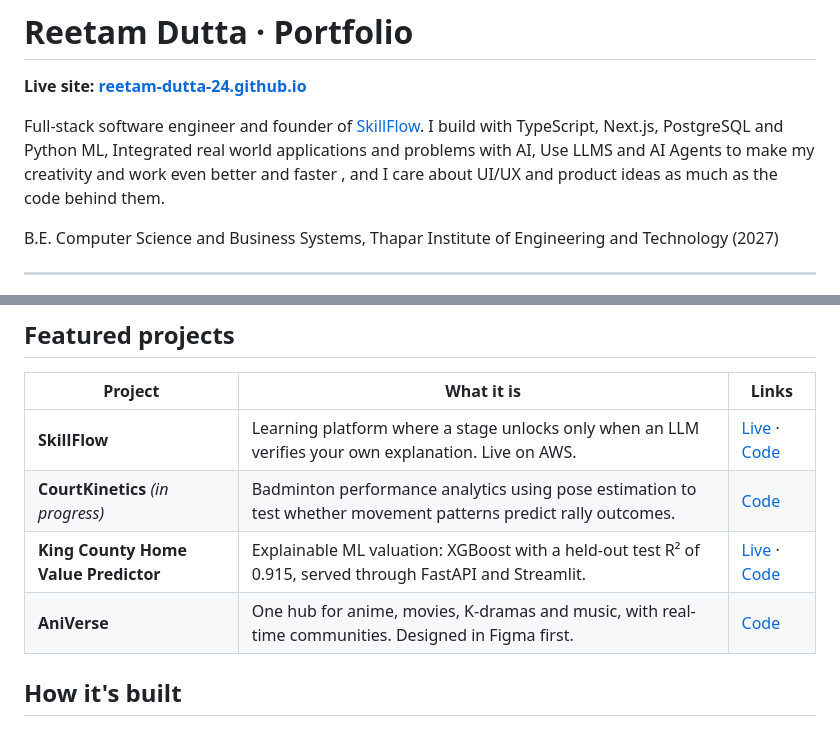
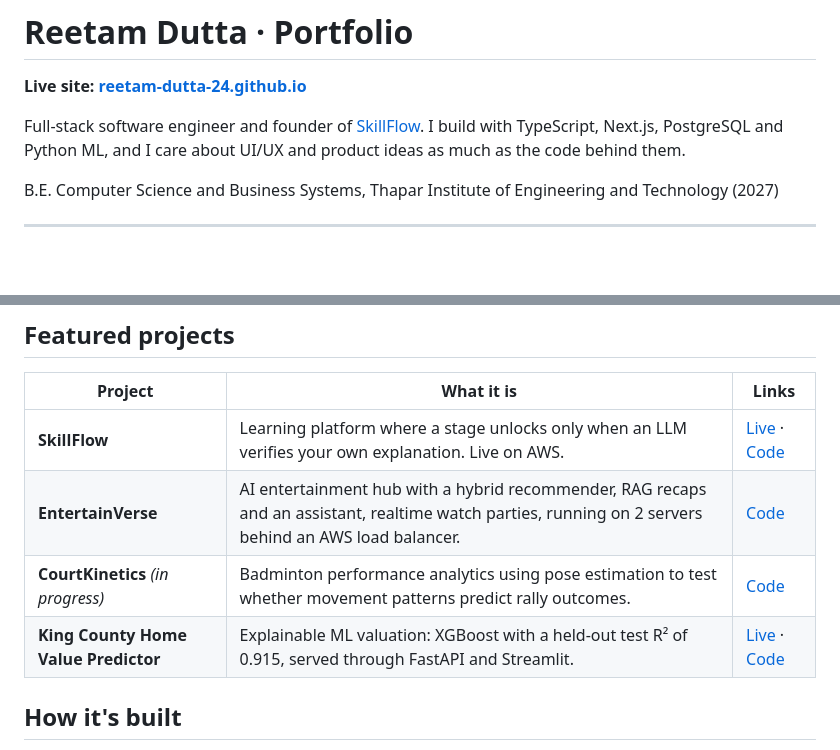
Before and after one commit to reetam-dutta-24/reetam-dutta-24.github.io, a Markdown page: README.md, 2 parts joined by grey strips. Rendered like a GitHub page; blank space fills up the shorter version.

Commit message:
Refine portfolio description and add project details
Removed redundant phrases and improved clarity in the portfolio description.

```diff
--- a/README.md
+++ b/README.md
@@ -2,7 +2,7 @@
 
 **Live site: [reetam-dutta-24.github.io](https://reetam-dutta-24.github.io)**
 
-Full-stack software engineer and founder of [SkillFlow](https://github.com/reetam-dutta-24/skillFlow). I build with TypeScript, Next.js, PostgreSQL and Python ML, Integrated real world applications and problems with AI, Use LLMS and AI Agents to make my creativity and work even better and faster , and I care about UI/UX and product ideas as much as the code behind them.
+Full-stack software engineer and founder of [SkillFlow](https://github.com/reetam-dutta-24/skillFlow). I build with TypeScript, Next.js, PostgreSQL and Python ML, and I care about UI/UX and product ideas as much as the code behind them.
 
 B.E. Computer Science and Business Systems, Thapar Institute of Engineering and Technology (2027)
 
@@ -24,9 +24,9 @@ B.E. Computer Science and Business Systems, Thapar Institute of Engineering and
 | Project | What it is | Links |
 | --- | --- | --- |
 | **SkillFlow** | Learning platform where a stage unlocks only when an LLM verifies your own explanation. Live on AWS. | [Live](https://app.32-236-251-56.sslip.io) · [Code](https://github.com/reetam-dutta-24/skillFlow) |
+| **EntertainVerse** | AI entertainment hub with a hybrid recommender, RAG recaps and an assistant, realtime watch parties, running on 2 servers behind an AWS load balancer. | [Code](https://github.com/reetam-dutta-24/EntertainVerse) |
 | **CourtKinetics** *(in progress)* | Badminton performance analytics using pose estimation to test whether movement patterns predict rally outcomes. | [Code](https://github.com/reetam-dutta-24/courtKinetics) |
 | **King County Home Value Predictor** | Explainable ML valuation: XGBoost with a held-out test R² of 0.915, served through FastAPI and Streamlit. | [Live](https://kc-home-value.streamlit.app) · [Code](https://github.com/reetam-dutta-24/real-estate-price-prediction) |
-| **AniVerse** | One hub for anime, movies, K-dramas and music, with real-time communities. Designed in Figma first. | [Code](https://github.com/reetam-dutta-24/aniverse-application) |
 
 ## How it's built
 
```
